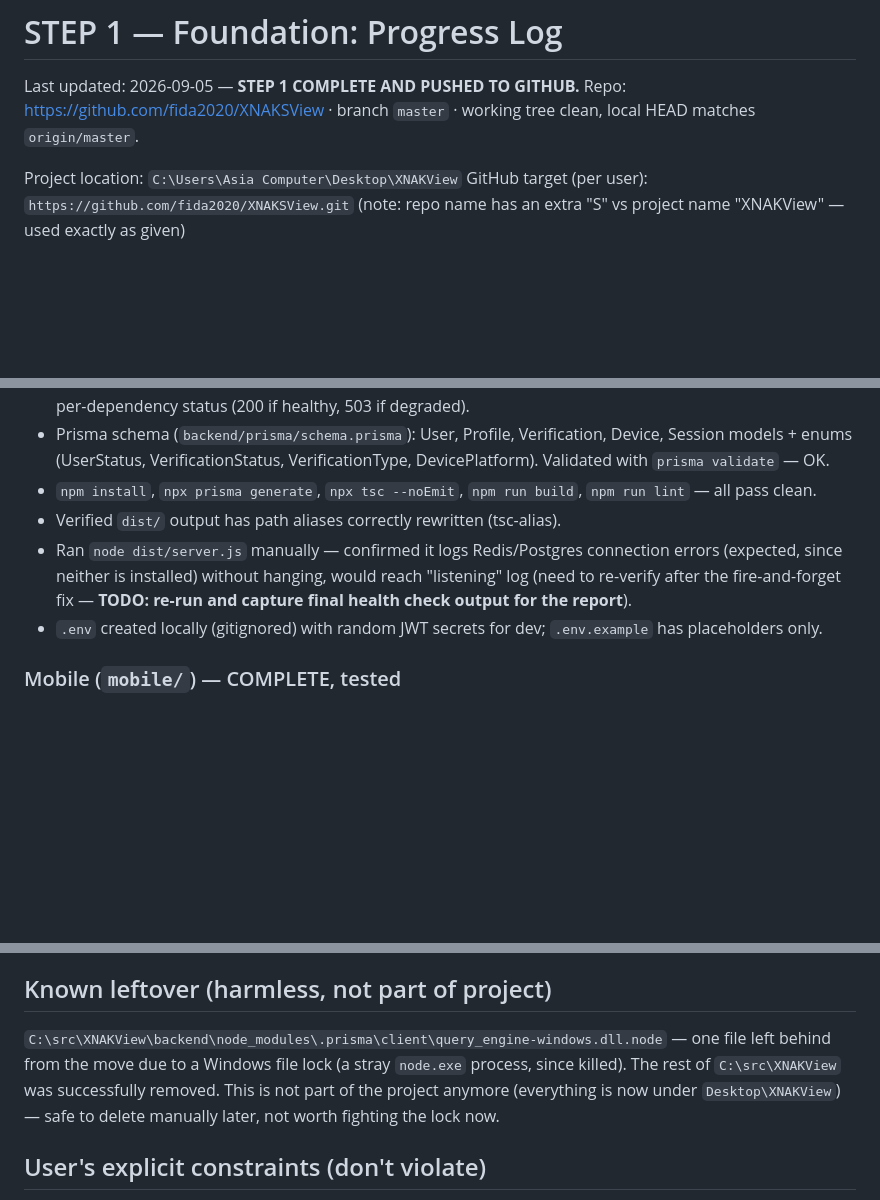
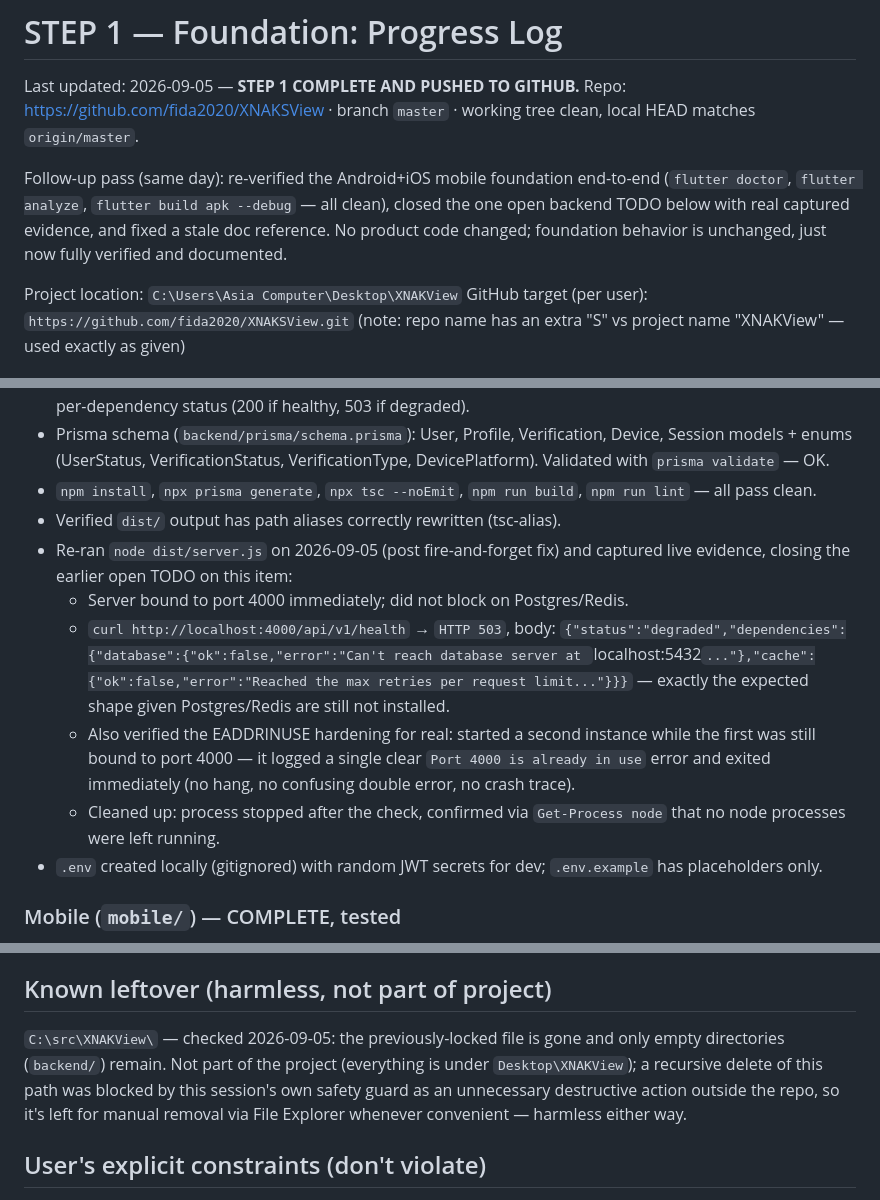
Before and after one commit to fida2020/XNAKSView, a Markdown page: docs/STEP1_PROGRESS.md, 3 parts joined by grey strips. Rendered like a GitHub page; blank space fills up the shorter version.

Commit message:
docs: close backend health-check TODO with real evidence, fix stale README link
Re-ran the backend post fire-and-forget-connect fix and captured live
/api/v1/health output (503 degraded, correct per-dependency error detail)
plus real EADDRINUSE handling behavior, resolving the one open TODO in
STEP1_PROGRESS.md. Also re-verified mobile Android+iOS foundation
(flutter doctor/analyze/build apk --debug, all clean) and removed a stale
root README caveat about backend/README.md not being written yet (it is).
No product code changed.

Co-Authored-By: Claude Sonnet 5 <noreply@anthropic.com>
Claude-Session: https://claude.ai/code/session_01GHnzBJxu13pdMuXXNfDq4y

```diff
--- a/docs/STEP1_PROGRESS.md
+++ b/docs/STEP1_PROGRESS.md
@@ -3,6 +3,13 @@
 Last updated: 2026-09-05 — **STEP 1 COMPLETE AND PUSHED TO GITHUB.**
 Repo: https://github.com/fida2020/XNAKSView · branch `master` · working tree
 clean, local HEAD matches `origin/master`.
+
+Follow-up pass (same day): re-verified the Android+iOS mobile foundation
+end-to-end (`flutter doctor`, `flutter analyze`, `flutter build apk
+--debug` — all clean), closed the one open backend TODO below with real
+captured evidence, and fixed a stale doc reference. No product code
+changed; foundation behavior is unchanged, just now fully verified and
+documented.
 
 Project location: `C:\Users\Asia Computer\Desktop\XNAKView`
 GitHub target (per user): `https://github.com/fida2020/XNAKSView.git` (note: repo name has an extra "S" vs project name "XNAKView" — used exactly as given)
@@ -25,7 +32,13 @@ GitHub target (per user): `https://github.com/fida2020/XNAKSView.git` (note: rep
 - Prisma schema (`backend/prisma/schema.prisma`): User, Profile, Verification, Device, Session models + enums (UserStatus, VerificationStatus, VerificationType, DevicePlatform). Validated with `prisma validate` — OK.
 - `npm install`, `npx prisma generate`, `npx tsc --noEmit`, `npm run build`, `npm run lint` — all pass clean.
 - Verified `dist/` output has path aliases correctly rewritten (tsc-alias).
-- Ran `node dist/server.js` manually — confirmed it logs Redis/Postgres connection errors (expected, since neither is installed) without hanging, would reach "listening" log (need to re-verify after the fire-and-forget fix — **TODO: re-run and capture final health check output for the report**).
+- Re-ran `node dist/server.js` on 2026-09-05 (post fire-and-forget fix) and captured live evidence, closing the earlier open TODO on this item:
+  - Server bound to port 4000 immediately; did not block on Postgres/Redis.
+  - `curl http://localhost:4000/api/v1/health` → `HTTP 503`, body:
+    `{"status":"degraded","dependencies":{"database":{"ok":false,"error":"Can't reach database server at `localhost:5432`..."},"cache":{"ok":false,"error":"Reached the max retries per request limit..."}}}`
+    — exactly the expected shape given Postgres/Redis are still not installed.
+  - Also verified the EADDRINUSE hardening for real: started a second instance while the first was still bound to port 4000 — it logged a single clear `Port 4000 is already in use` error and exited immediately (no hang, no confusing double error, no crash trace).
+  - Cleaned up: process stopped after the check, confirmed via `Get-Process node` that no node processes were left running.
 - `.env` created locally (gitignored) with random JWT secrets for dev; `.env.example` has placeholders only.
 
 ### Mobile (`mobile/`) — COMPLETE, tested
@@ -88,7 +101,12 @@ tested — documented honestly in the README rather than faked.
 
 ## Known leftover (harmless, not part of project)
 
-`C:\src\XNAKView\backend\node_modules\.prisma\client\query_engine-windows.dll.node` — one file left behind from the move due to a Windows file lock (a stray `node.exe` process, since killed). The rest of `C:\src\XNAKView` was successfully removed. This is not part of the project anymore (everything is now under `Desktop\XNAKView`) — safe to delete manually later, not worth fighting the lock now.
+`C:\src\XNAKView\` — checked 2026-09-05: the previously-locked file is gone
+and only empty directories (`backend/`) remain. Not part of the project
+(everything is under `Desktop\XNAKView`); a recursive delete of this path
+was blocked by this session's own safety guard as an unnecessary
+destructive action outside the repo, so it's left for manual removal via
+File Explorer whenever convenient — harmless either way.
 
 ## User's explicit constraints (don't violate)
 
```
Also changed, not shown: README.md (+1 -1 lines).
